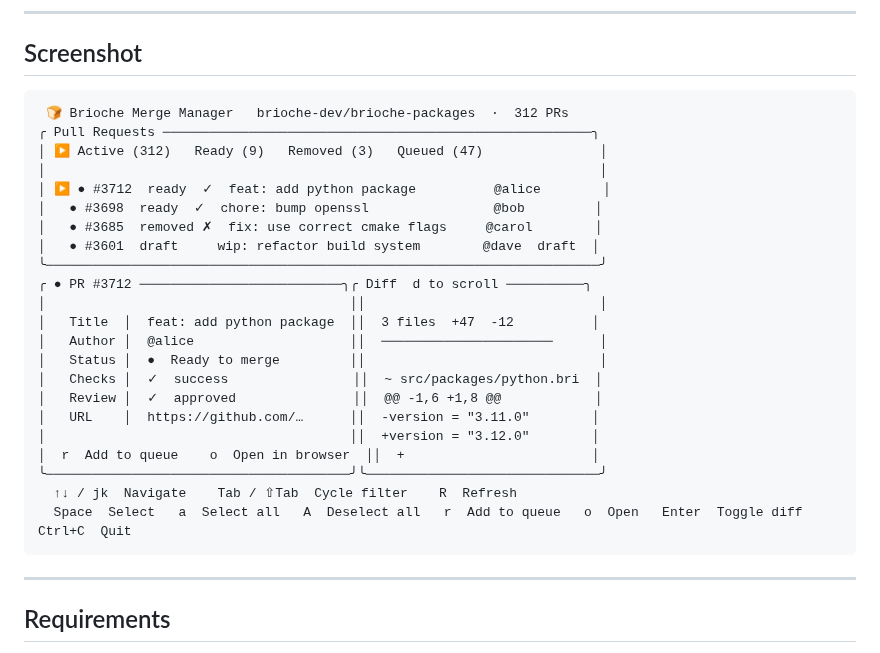
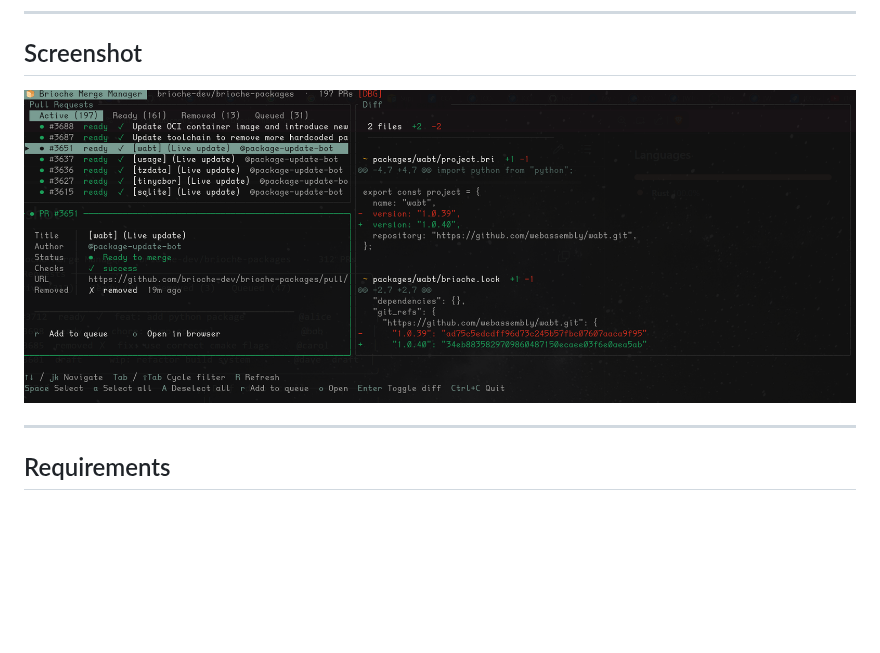
Before and after one commit to brioche-dev/brioche-merge-manager, a Markdown page: README.md, the part around the change. Rendered like a GitHub page; pictures changed too: images/bmmscreenshot.png (added); blank space fills up the shorter version.

Commit message:
add in proper screenshot

````diff
--- a/README.md
+++ b/README.md
@@ -14,30 +14,7 @@ browser — all without leaving the terminal.
 
 ## Screenshot
 
-```
- 🍞 Brioche Merge Manager   brioche-dev/brioche-packages  ·  312 PRs
-╭ Pull Requests ───────────────────────────────────────────────────────╮
-│ ▶ Active (312)   Ready (9)   Removed (3)   Queued (47)               │
-│                                                                       │
-│ ▶ ● #3712  ready  ✓  feat: add python package          @alice        │
-│   ● #3698  ready  ✓  chore: bump openssl                @bob         │
-│   ● #3685  removed ✗  fix: use correct cmake flags     @carol        │
-│   ● #3601  draft     wip: refactor build system        @dave  draft  │
-╰───────────────────────────────────────────────────────────────────────╯
-╭ ● PR #3712 ──────────────────────────╮╭ Diff  d to scroll ──────────╮
-│                                       ││                              │
-│   Title  │  feat: add python package  ││  3 files  +47  -12          │
-│   Author │  @alice                    ││  ──────────────────────      │
-│   Status │  ●  Ready to merge         ││                              │
-│   Checks │  ✓  success                ││  ~ src/packages/python.bri  │
-│   Review │  ✓  approved               ││  @@ -1,6 +1,8 @@            │
-│   URL    │  https://github.com/…      ││  -version = "3.11.0"        │
-│                                       ││  +version = "3.12.0"        │
-│  r  Add to queue    o  Open in browser  ││  +                        │
-╰───────────────────────────────────────╯╰──────────────────────────────╯
-  ↑↓ / jk  Navigate    Tab / ⇧Tab  Cycle filter    R  Refresh
-  Space  Select   a  Select all   A  Deselect all   r  Add to queue   o  Open   Enter  Toggle diff   Ctrl+C  Quit
-```
+![Brioche Merge Manager showing the PR list on the left with a selected PR's diff panel open on the right, and the bulk selection legend at the bottom](images/bmmscreenshot.png)
 
 ---
 
````
